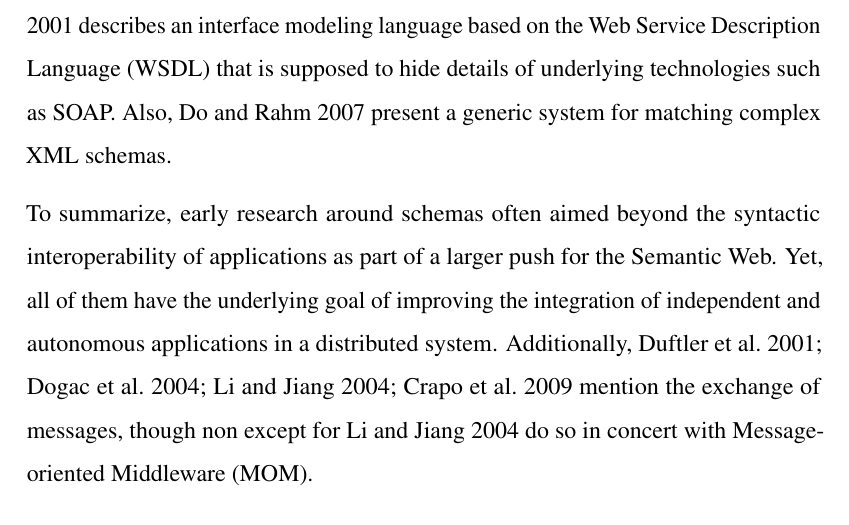
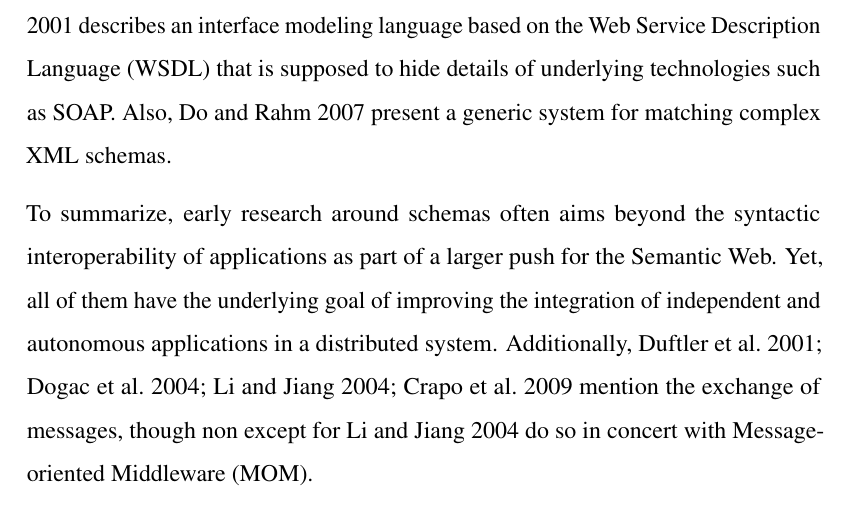
Before and after one commit to kevinsieverding/dhbw-w3m200311-research-proposal, a LaTeX document (index.tex, which reads content/02-state-of-the-art.tex): part of page 7 of 15, cut so that both start at the same text. Compiled offline with pdfLaTeX.

Commit message:
Improve a sentence

```diff
--- a/content/02-state-of-the-art.tex
+++ b/content/02-state-of-the-art.tex
@@ -13,7 +13,7 @@ Finally, \cite{heery_metadata_2003} describe their implementation of a registry
 As to research which does not concern itself with semantic modeling, \cite{duftler_web_2001} describes an interface modeling language based on the \gls{wsdl} that is supposed to hide details of underlying technologies such as SOAP.
 Also, \cite{do_matching_2007} present a generic system for matching complex \gls{xml} schemas.
 
-To summarize, early research around schemas often aimed beyond the syntactic interoperability of applications as part of a larger push for the Semantic Web.
+To summarize, early research around schemas often aims beyond the syntactic interoperability of applications as part of a larger push for the Semantic Web.
 Yet, all of them have the underlying goal of improving the integration of independent and autonomous applications in a distributed system.
 Additionally, \cites{duftler_web_2001}{dogac_semantically_2004}{li_semantic_2004}{crapo_semantically_2009} mention the exchange of messages, though non except for \cite{li_semantic_2004} do so in concert with \gls{mom}.
 
```
